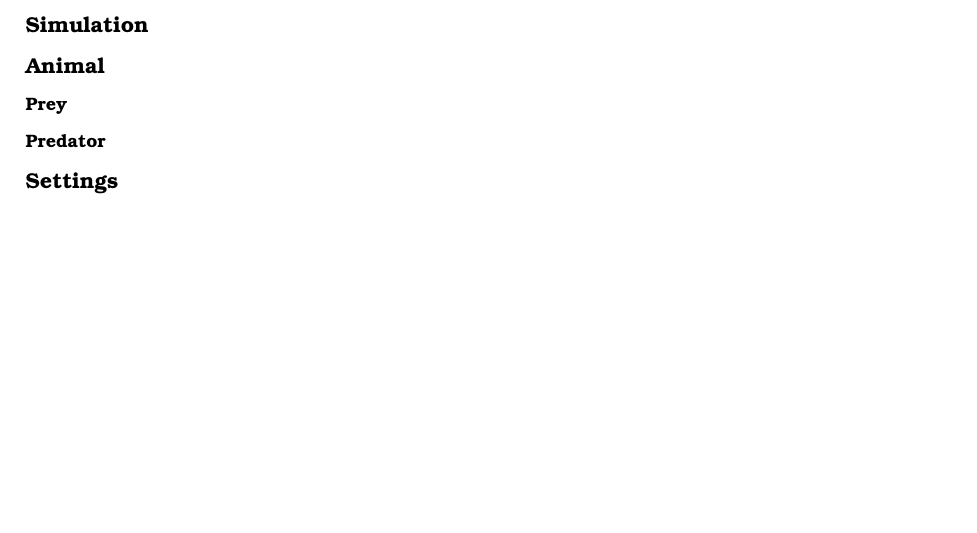
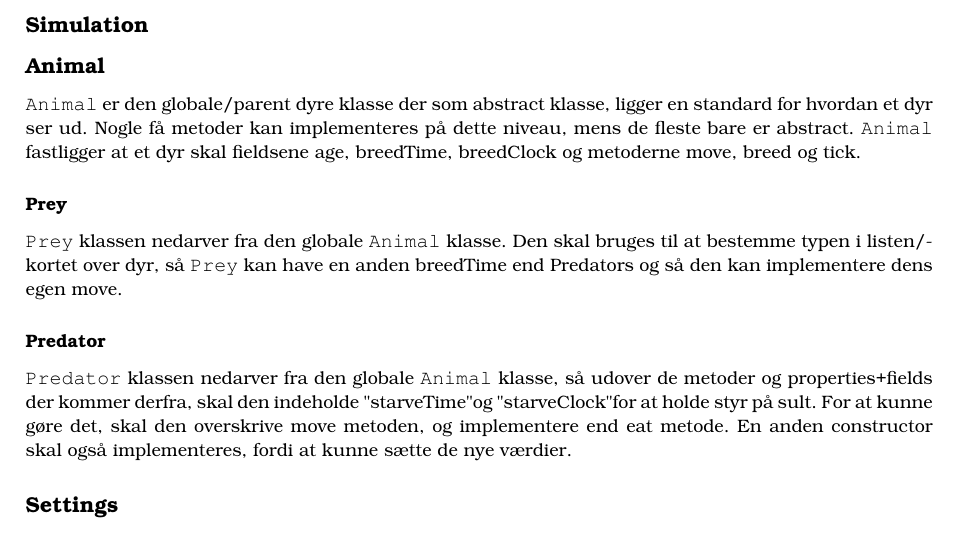
Before and after one commit to boh1996/AnimalSimulation, a LaTeX document (rapport/rapport.tex): part of page 3 of 3 before the commit and part of page 3 of 4 after it, cut so that both start at the same text, the shorter picture padded with empty space. Compiled offline with pdfLaTeX.

Commit message:
Lidt rapport

```diff
--- a/rapport/rapport.tex
+++ b/rapport/rapport.tex
@@ -191,10 +191,22 @@
     \subsection*{Simulation}
 
     \subsection*{Animal}
+      \texttt{Animal} er den globale/parent dyre klasse der som abstract klasse,
+      ligger en standard for hvordan et dyr ser ud.
+      Nogle få metoder kan implementeres på dette niveau, mens de fleste bare er abstract.
+      \texttt{Animal} fastligger at et dyr skal fieldsene age, breedTime, breedClock
+      og metoderne move, breed og tick.
 
       \subsubsection*{Prey}
+        \texttt{Prey} klassen nedarver fra den globale \texttt{Animal} klasse.
+        Den skal bruges til at bestemme typen i listen/kortet over dyr,
+        så \texttt{Prey} kan have en anden breedTime end Predators og så den kan implementere dens egen move.
 
       \subsubsection*{Predator}
+        \texttt{Predator} klassen nedarver fra den globale \texttt{Animal} klasse,
+        så udover de metoder og properties+fields der kommer derfra, skal den indeholde "starveTime"
+        og "starveClock" for at holde styr på sult. For at kunne gøre det, skal den overskrive move metoden,
+        og implementere end eat metode. En anden constructor skal også implementeres, fordi at kunne sætte de nye værdier.
 
     \subsection*{Settings}
       Typen \texttt{Settings} er et container element,
```
Also changed, not shown: 1 other file.
